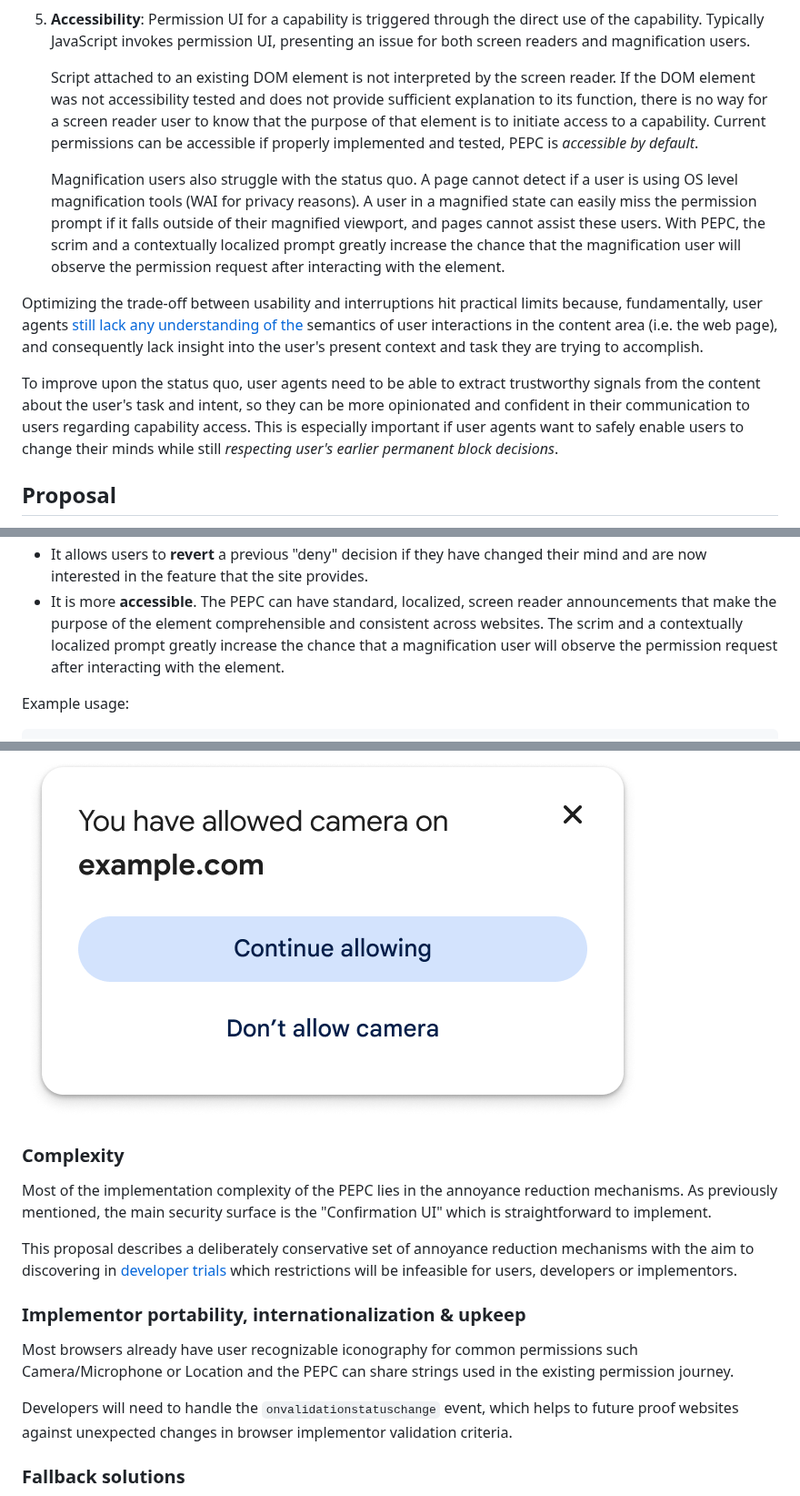
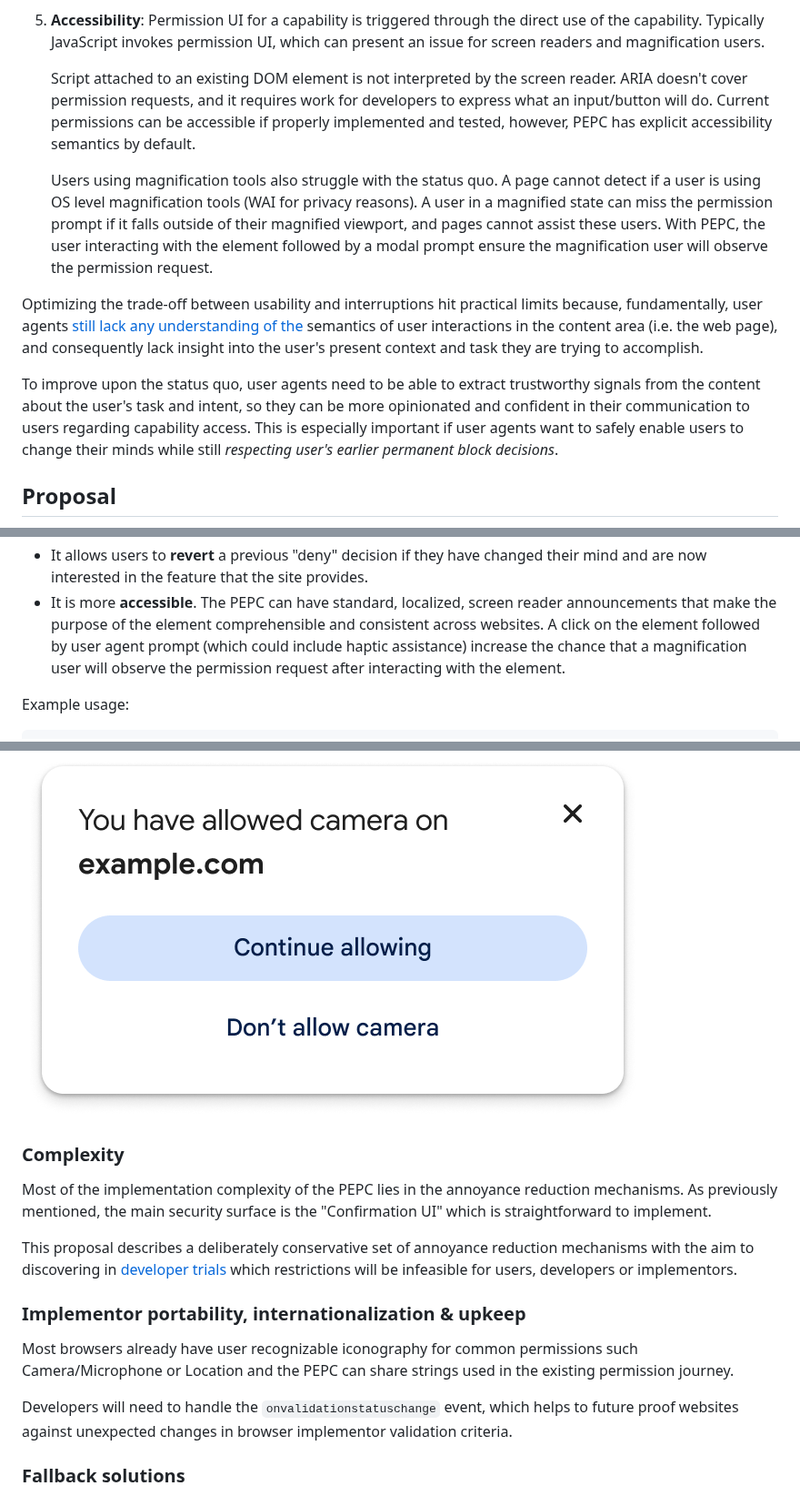
Before and after one commit to WICG/PEPC, a Markdown page: explainer.md, 3 parts joined by grey strips. Shown at 91% size. Drawn GitHub-style.

```diff
--- a/explainer.md
+++ b/explainer.md
@@ -170,23 +181,22 @@ Challenges with the status quo include:
 
 1.  <a name="accessibility"></a>**Accessibility**: Permission UI for a
     capability is triggered through the direct use of the capability. Typically
-    JavaScript invokes permission UI, presenting an issue for both screen
+    JavaScript invokes permission UI, which can present an issue for screen
     readers and magnification users.
 
     Script attached to an existing DOM element is not interpreted by the screen
-    reader. If the DOM element was not accessibility tested and does not provide
-    sufficient explanation to its function, there is no way for a screen reader
-    user to know that the purpose of that element is to initiate access to a
-    capability. Current permissions can be accessible if properly implemented
-    and tested, PEPC is *accessible by default*.
+    reader. ARIA doesn't cover permission requests, and it requires work for
+    developers to express what an input/button will do. Current permissions can
+    be accessible if properly implemented and tested, however, PEPC has explicit
+    accessibility semantics by default.
 
-    Magnification users also struggle with the status quo. A page cannot detect
-    if a user is using OS level magnification tools (WAI for privacy reasons). A
-    user in a magnified state can easily miss the permission prompt if it falls
-    outside of their magnified viewport, and pages cannot assist these users.
-    With PEPC, the scrim and a contextually localized prompt greatly increase
-    the chance that the magnification user will observe the permission request
-    after interacting with the element.
+    Users using magnification tools also struggle with the status quo. A page
+    cannot detect if a user is using OS level magnification tools (WAI for
+    privacy reasons). A user in a magnified state can miss the permission prompt
+    if it falls outside of their magnified viewport, and pages cannot assist
+    these users. With PEPC, the user interacting with the element followed by a
+    modal prompt ensure the magnification user will observe the permission
+    request.
 
 Optimizing the trade-off between usability and interruptions hit practical
 limits because, fundamentally, user agents
@@ -203,6 +213,7 @@ enable users to change their minds while still *respecting user's earlier
 permanent block decisions*.
 
 <!-- TOC --><a name="proposal"></a>
+
 ## Proposal
 
 *Summary: We propose a new HTML element to the web platform which will be used
@@ -267,9 +278,10 @@ users and developers alike:
     provides.
 -   It is more **accessible**. The PEPC can have standard, localized, screen
     reader announcements that make the purpose of the element comprehensible and
-    consistent across websites. The scrim and a contextually localized prompt
-    greatly increase the chance that a magnification user will observe the
-    permission request after interacting with the element.
+    consistent across websites. A click on the element followed by user agent
+    prompt (which could include haptic assistance) increase the chance that a
+    magnification user will observe the permission request after interacting
+    with the element.
 
 Example usage:
 
@@ -667,18 +691,31 @@ An example of how this could look:
 ![](images/image19.png)
 
 <!-- TOC --><a name="complexity"></a>
+
 ### Complexity
-Most of the implementation complexity of the PEPC lies in the annoyance reduction mechanisms. As previously mentioned, the main security surface is the "Confirmation UI" which is straightforward to implement.
 
-This proposal describes a deliberately conservative set of annoyance reduction mechanisms with the aim to discovering in [developer trials](#developer-trials) which restrictions will be infeasible for users, developers or implementors.
+Most of the implementation complexity of the PEPC lies in the annoyance
+reduction mechanisms. As previously mentioned, the main security surface is the
+"Confirmation UI" which is straightforward to implement.
+
+This proposal describes a deliberately conservative set of annoyance reduction
+mechanisms with the aim to discovering in [developer trials](#developer-trials)
+which restrictions will be infeasible for users, developers or implementors.
 
 <!-- TOC --><a name="implementor-portability-internationalization-upkeep"></a>
+
 ### Implementor portability, internationalization & upkeep
-Most browsers already have user recognizable iconography for common permissions such Camera/Microphone or Location and the PEPC can share strings used in the existing permission journey.
 
-Developers will need to handle the `onvalidationstatuschange` event, which helps to future proof websites against unexpected changes in browser implementor validation criteria.
+Most browsers already have user recognizable iconography for common permissions
+such Camera/Microphone or Location and the PEPC can share strings used in the
+existing permission journey.
+
+Developers will need to handle the `onvalidationstatuschange` event, which helps
+to future proof websites against unexpected changes in browser implementor
+validation criteria.
 
 <!-- TOC --><a name="fallback-solutions"></a>
+
 ### Fallback solutions
 
 Unsupported browsers will need to implement fallback solutions which will slow
```
Also changed, not shown: other parts of explainer.md (+156 -107 lines).
